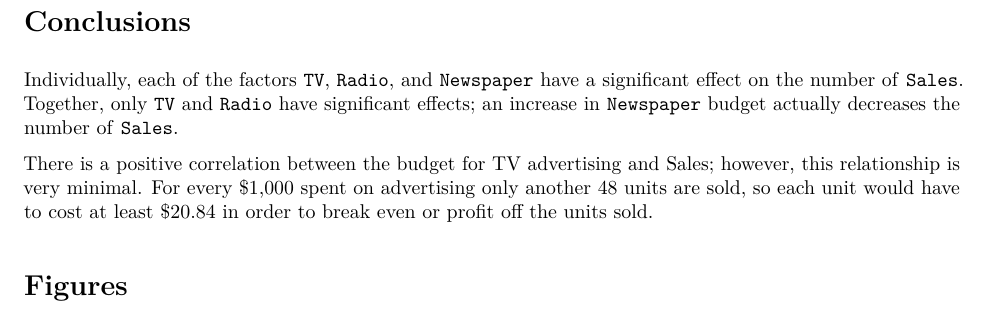
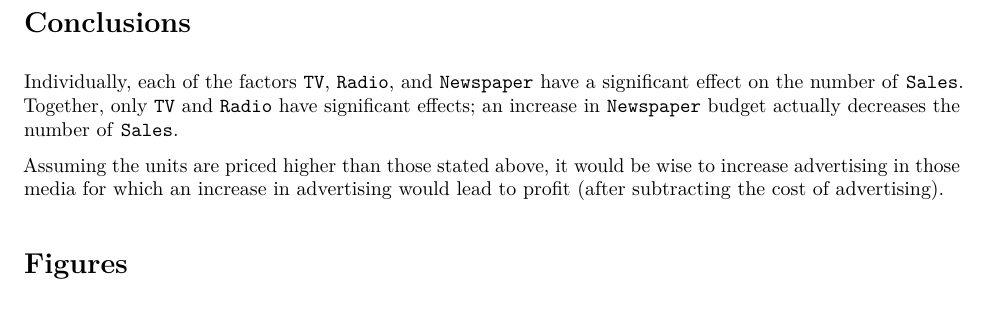
Before and after one commit to alexgeraldlee/stat159-fall2016-hw03, an R Markdown document (report/report.Rmd): part of page 2 of 4, cut so that both start at the same text. The pictures show the output file report/report.pdf that the author committed with the source.

Commit message:
Minor edits to LICENSE and README.md. Finalized report.Rmd. Added ending quotation mark to Makefile.

```diff
--- a/report/report.Rmd
+++ b/report/report.Rmd
@@ -105,7 +106,7 @@ Various statistics of the regression can be found in Table 6. On average, sales
 
 Individually, each of the factors `TV`, `Radio`, and `Newspaper` have a significant effect on the number of `Sales`. Together, only `TV` and `Radio` have significant effects; an increase in `Newspaper` budget actually decreases the number of `Sales`.
 
-There is a positive correlation between the budget for TV advertising and Sales; however, this relationship is very minimal. For every $1,000 spent on advertising only another 48 units are sold, so each unit would have to cost at least $20.84 in order to break even or profit off the units sold.
+Assuming the units are priced higher than those stated above, it would be wise to increase advertising in those media for which an increase in advertising would lead to profit (after subtracting the cost of advertising).
 
 #Figures
 
```
Also changed, not shown: README.md, report/report.pdf, report/report.Rmd (3 more changed lines), 2 other files.
